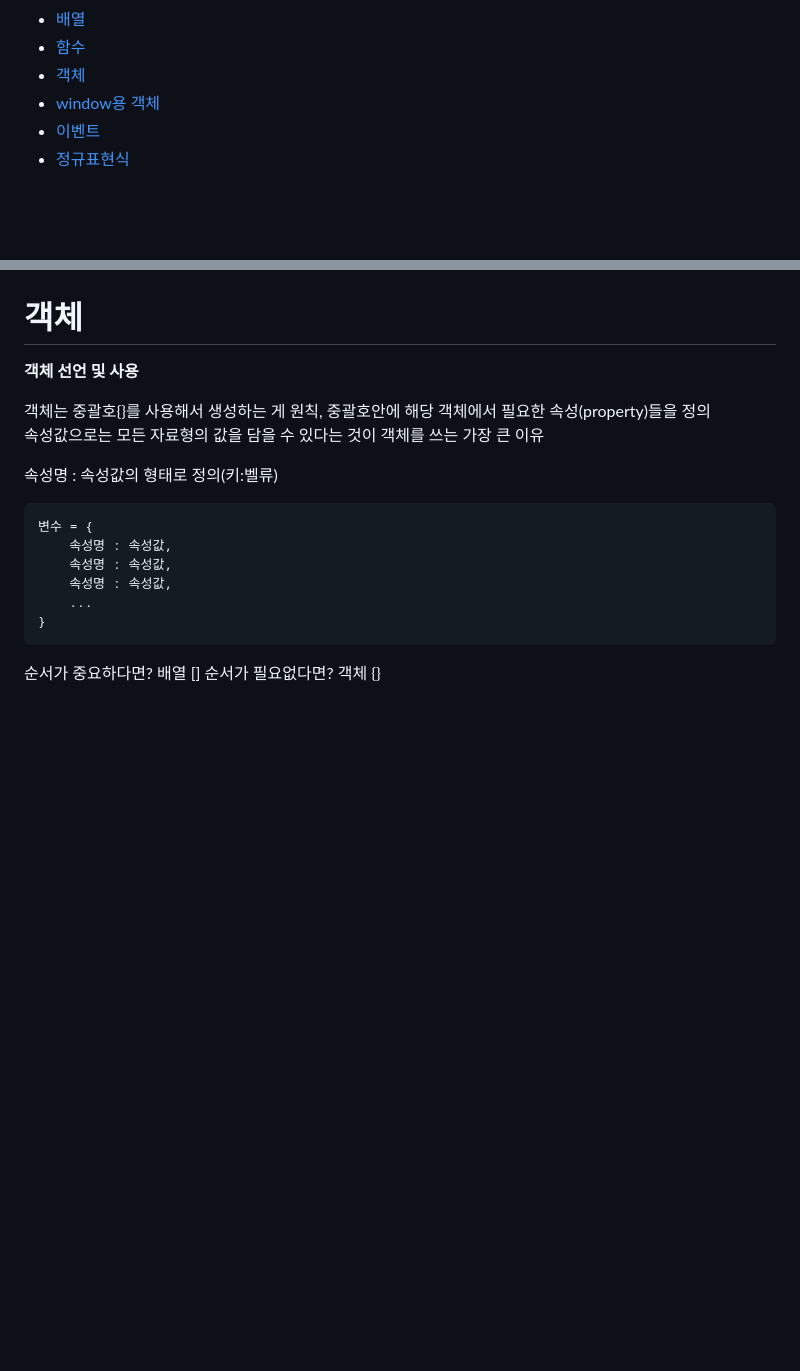
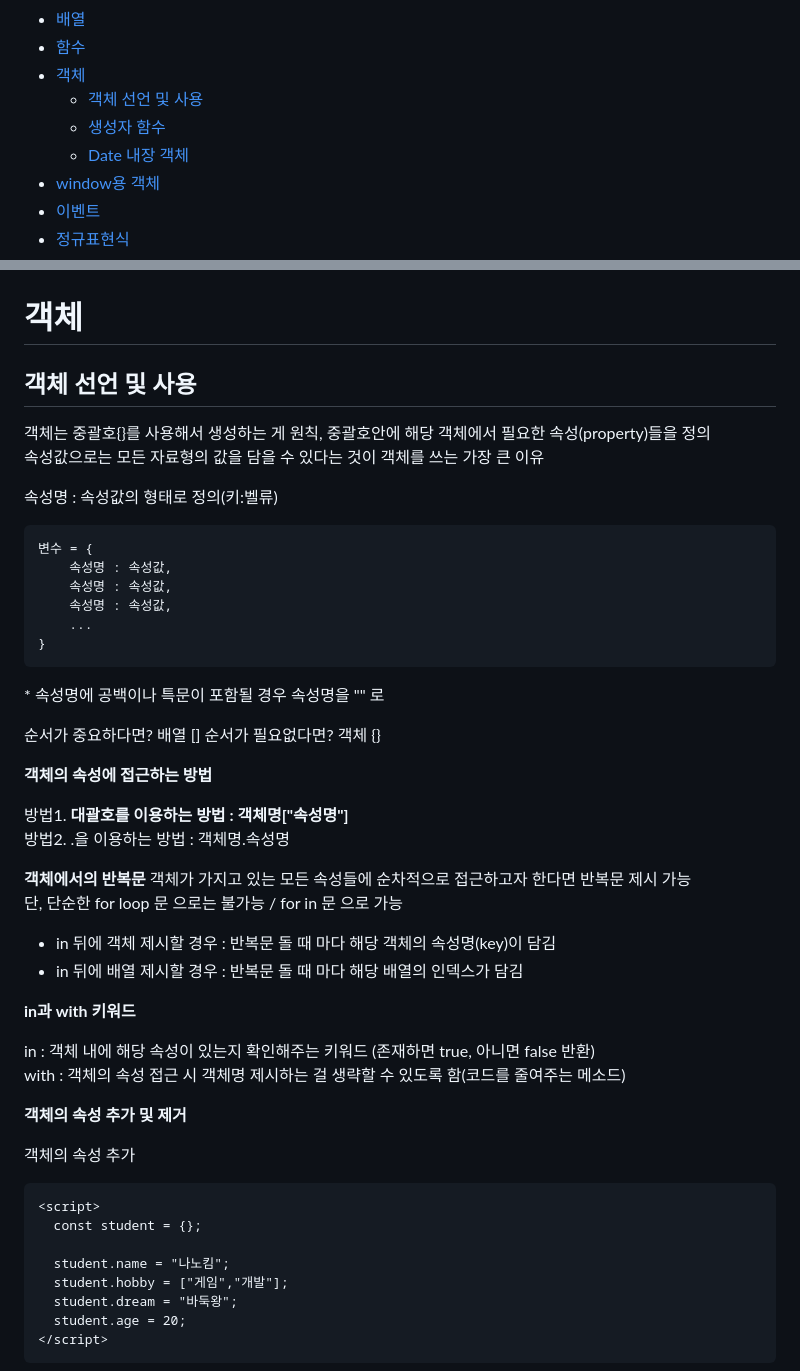
Before and after one commit to NanoKim/TIL, a Markdown page: FrontEnd/JavaScript/내용정리.md, 2 parts joined by grey strips. GitHub-like rendering; blank space fills up the shorter version.

Commit message:
JS 내용정리

````diff
--- a/FrontEnd/JavaScript/내용정리.md
+++ b/FrontEnd/JavaScript/내용정리.md
@@ -19,6 +19,9 @@
 - [배열](#배열)
 - [함수](#함수)
 - [객체](#객체)
+  - [객체 선언 및 사용](#객체-선언-및-사용)
+  - [생성자 함수](#생성자-함수)
+  - [Date 내장 객체](#date-내장-객체)
 - [window용 객체](#window용-객체)
 - [이벤트](#이벤트)
 - [정규표현식](#정규표현식)
@@ -584,7 +587,7 @@ this : 현재 (이벤트가 일어나는) 요소 객체
 
 # 객체
 
-**객체 선언 및 사용**
+## 객체 선언 및 사용
 
 객체는 중괄호{}를 사용해서 생성하는 게 원칙, 중괄호안에 해당 객체에서 필요한 속성(property)들을 정의 <br>
 속성값으로는 모든 자료형의 값을 담을 수 있다는 것이 객체를 쓰는 가장 큰 이유
@@ -599,6 +602,38 @@ this : 현재 (이벤트가 일어나는) 요소 객체
     ...
 }
 ```
+\* 속성명에 공백이나 특문이 포함될 경우 속성명을 "" 로
 
 순서가 중요하다면? 배열 []
 순서가 필요없다면? 객체 {}
+
+**객체의 속성에 접근하는 방법**
+
+방법1. <b>대괄호를 이용하는 방법 : 객체명["속성명"]</b> <br>
+방법2. .을 이용하는 방법 : 객체명.속성명 <br>
+
+**객체에서의 반복문**
+객체가 가지고 있는 모든 속성들에 순차적으로 접근하고자 한다면 반복문 제시 가능 <br>
+단, 단순한 for loop 문 으로는 불가능 / for in 문 으로 가능 <br>
+- in 뒤에 객체 제시할 경우 : 반복문 돌 때 마다 해당 객체의 속성명(key)이 담김
+- in 뒤에 배열 제시할 경우 : 반복문 돌 때 마다 해당 배열의 인덱스가 담김
+
+**in과 with 키워드**
+
+in : 객체 내에 해당 속성이 있는지 확인해주는 키워드 (존재하면 true, 아니면 false 반환) <br>
+with : 객체의 속성 접근 시 객체명 제시하는 걸 생략할 수 있도록 함(코드를 줄여주는 메소드)
+
+**객체의 속성 추가 및 제거**
+
+객체의 속성 추가
+```html
+<script>
+  const student = {};
+
+  student.name = "나노킴";
+  student.hobby = ["게임","개발"];
+  student.dream = "바둑왕";
+  student.age = 20;
+</script>
+```
+
````
Also changed, not shown: other parts of FrontEnd/JavaScript/내용정리.md (+75 -0 lines).
